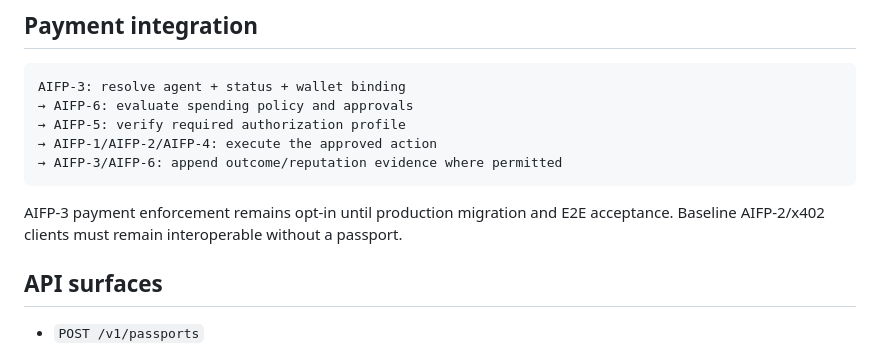
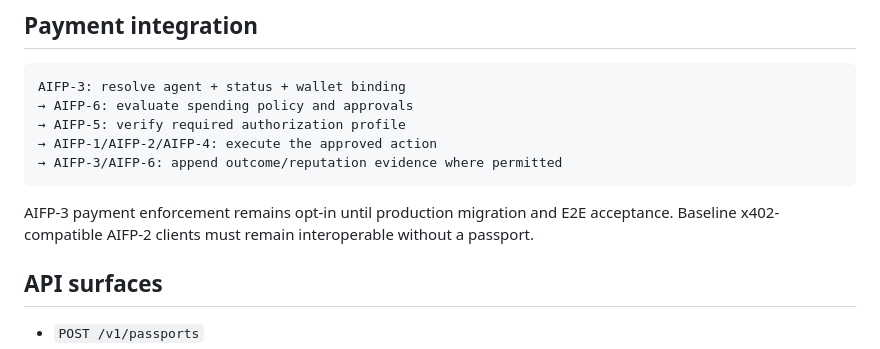
Before and after one commit to AiFinPay/AIFP-3, a Markdown page: docs/integration-guide.md, the part around the change. Rendered like a GitHub page.

````diff
--- a/docs/integration-guide.md
+++ b/docs/integration-guide.md
@@ -29,7 +29,7 @@ AIFP-3: resolve agent + status + wallet binding
 → AIFP-3/AIFP-6: append outcome/reputation evidence where permitted
 ```
 
-AIFP-3 payment enforcement remains opt-in until production migration and E2E acceptance. Baseline AIFP-2/x402 clients must remain interoperable without a passport.
+AIFP-3 payment enforcement remains opt-in until production migration and E2E acceptance. Baseline x402-compatible AIFP-2 clients must remain interoperable without a passport.
 
 ## API surfaces
 
````
Also changed, not shown: README.md (+11 -2 lines), docs/index.md (+2 -0 lines), docs/protocol-family.md (added, +49 -0 lines), assets/brand/aifp-3-hero-light.jpg (added), 1 other file.
